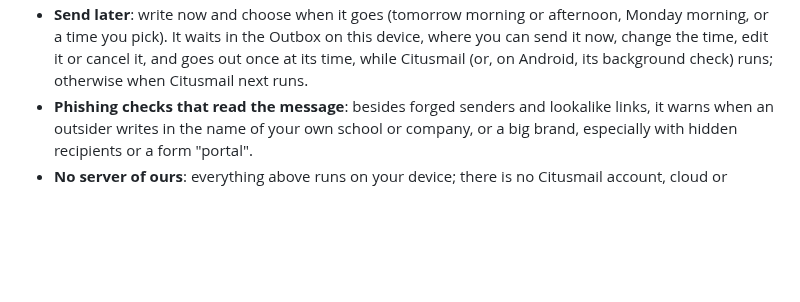
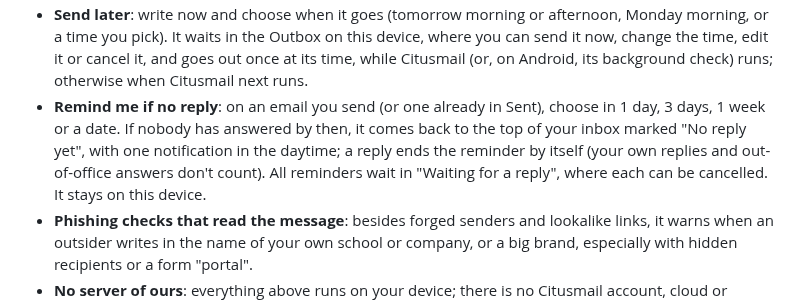
Before and after one commit to pawtaetoe/Citusmail, a Markdown page: README.md, the part around the change. Rendered like a GitHub page; blank space fills up the shorter version.

Commit message:
README: Remind me if no reply
One line in the features list. The privacy notes don't change: the
reminders stay on the device with the other app settings, and nothing is
sent anywhere.

Co-Authored-By: Claude Opus 5.5 <noreply@anthropic.com>
Claude-Session: https://claude.ai/code/session_014i6HAP1iNv3q6sAUqpys6p

```diff
--- a/README.md
+++ b/README.md
@@ -72,6 +72,13 @@ ask.
   cancel it, and goes out once at its time, while Citusmail (or, on
   Android, its background check) runs; otherwise when Citusmail next
   runs.
+- **Remind me if no reply**: on an email you send (or one already in
+  Sent), choose in 1 day, 3 days, 1 week or a date. If nobody has answered
+  by then, it comes back to the top of your inbox marked "No reply yet",
+  with one notification in the daytime; a reply ends the reminder by
+  itself (your own replies and out-of-office answers don't count). All
+  reminders wait in "Waiting for a reply", where each can be cancelled.
+  It stays on this device.
 - **Phishing checks that read the message**: besides forged senders and
   lookalike links, it warns when an outsider writes in the name of your
   own school or company, or a big brand, especially with hidden
```
